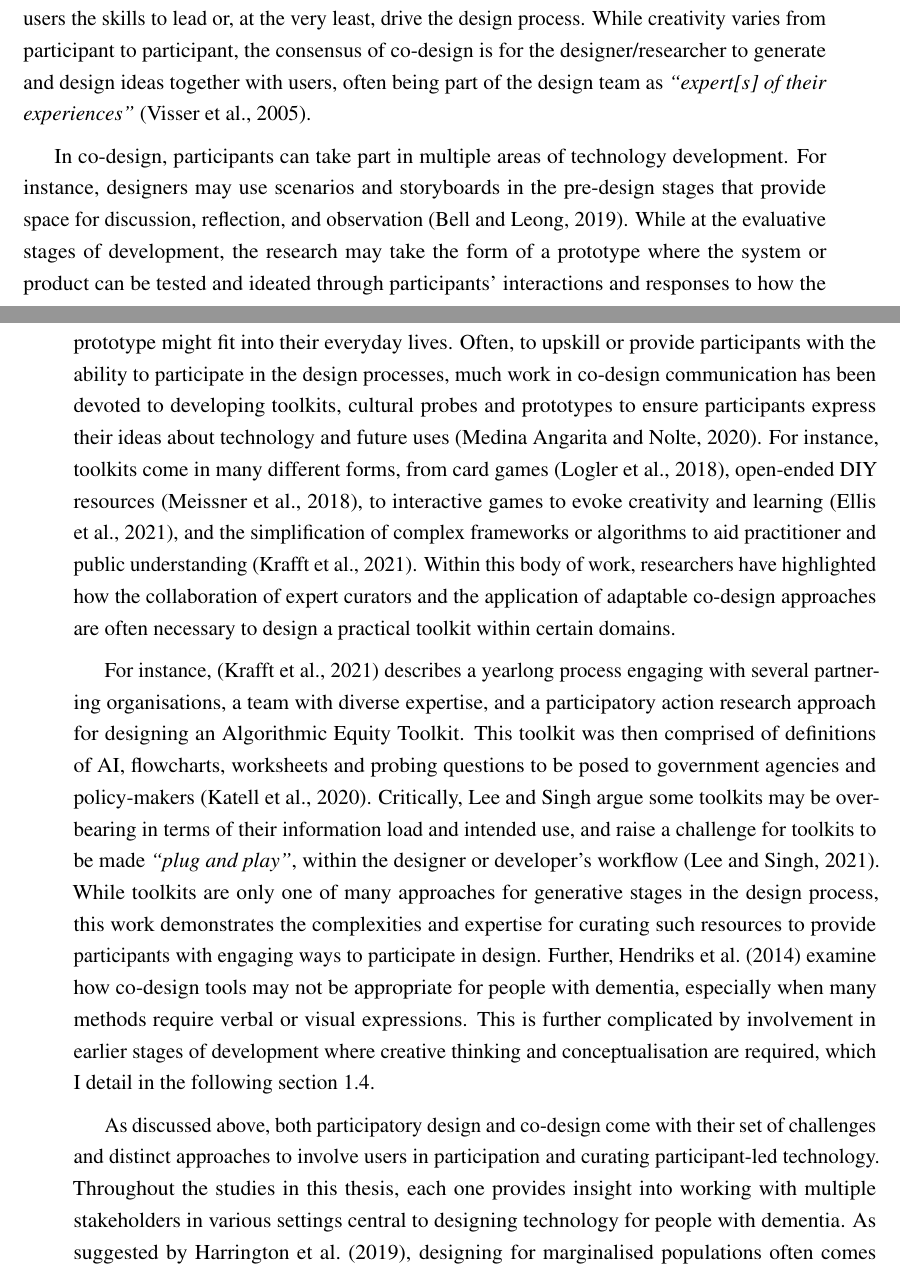
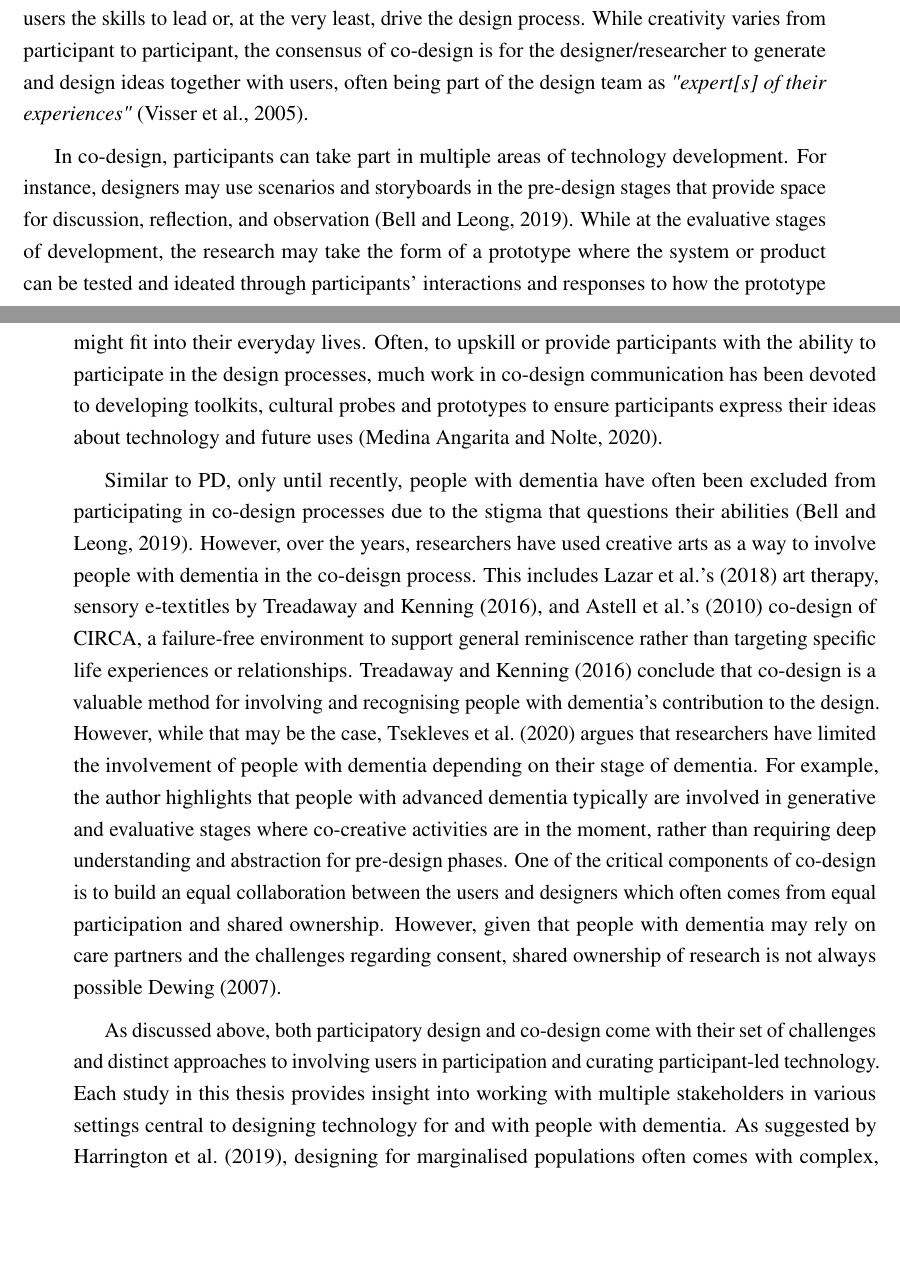
Before and after one commit to jameshodge96/Thesis, a LaTeX thesis (thesis.tex, which reads Chapters/03_Methodology.tex): two parts of pages 4 and 5 of 31 before the commit and two parts of pages 4 and 5 of 30 after it, joined at a grey line, cut so that both start at the same text, the shorter picture padded with empty space. Compiled offline with pdfLaTeX.

Commit message:
Finished methodology chapter

```diff
--- a/Chapters/03_Methodology.tex
+++ b/Chapters/03_Methodology.tex
@@ -48,14 +48,14 @@ Similarly, \cite{lindsay_empathy_2012} invited care partners to assist and suppo
 
 \subsection{Co-design}
 \label{co-design}
-Although co-design and participatory design approaches share the same values in user participation processes, co-design differs in creative acts of making. In PD, participants are viewed as experts in their experience and researchers aim to build equitable partnerships in the design processes. However, the designers still manage the design process and will invite users to different parts of the development process. For co-design, the approach concerns teaching the users the skills to lead or, at the very least, drive the design process. While creativity varies from participant to participant, the consensus of co-design is for the designer/researcher to generate and design ideas together with users, often being part of the design team as \textit{``expert[s] of their experiences''} \citep{visser2005contextmapping}.
+Although co-design and participatory design approaches share the same values in user participation processes, co-design differs in creative acts of making. In PD, participants are viewed as experts in their experience and researchers aim to build equitable partnerships in the design processes. However, the designers still manage the design process and will invite users to different parts of the development process. For co-design, the approach concerns teaching the users the skills to lead or, at the very least, drive the design process. While creativity varies from participant to participant, the consensus of co-design is for the designer/researcher to generate and design ideas together with users, often being part of the design team as \textit{"expert[s] of their experiences"} \citep{visser2005contextmapping}.
 
-In co-design, participants can take part in multiple areas of technology development. For instance, designers may use scenarios and storyboards in the pre-design stages that provide space for discussion, reflection, and observation \citep{bell2019collaborative}. While at the evaluative stages of development, the research may take the form of a prototype where the system or product can be tested and ideated through participants' interactions and responses to how the prototype might fit into their everyday lives. Often, to upskill or provide participants with the ability to participate in the design processes, much work in co-design communication has been devoted to developing toolkits, cultural probes and prototypes to ensure participants express their ideas about technology and future uses \citep{medina_angarita_what_2020}. For instance, toolkits come in many different forms, from card games \citep{logler2018metaphor}, open-ended DIY resources \citep{meissner2018schnittmuster}, to interactive games to evoke creativity and learning \citep{ellis2021tapeblocks}, and the simplification of complex frameworks or algorithms to aid practitioner and public understanding \citep{krafft2021action}. Within this body of work, researchers have highlighted how the collaboration of expert curators and the application of adaptable co-design approaches are often necessary to design a practical toolkit within certain domains.
+In co-design, participants can take part in multiple areas of technology development. For instance, designers may use scenarios and storyboards in the pre-design stages that provide space for discussion, reflection, and observation \citep{bell2019collaborative}. While at the evaluative stages of development, the research may take the form of a prototype where the system or product can be tested and ideated through participants' interactions and responses to how the prototype might fit into their everyday lives. Often, to upskill or provide participants with the ability to participate in the design processes, much work in co-design communication has been devoted to developing toolkits, cultural probes and prototypes to ensure participants express their ideas about technology and future uses \citep{medina_angarita_what_2020}.
 
-For instance, \citep{krafft2021action} describes a yearlong process engaging with several partnering organisations, a team with diverse expertise, and a participatory action research approach for designing an Algorithmic Equity Toolkit. This toolkit was then comprised of definitions of AI, flowcharts, worksheets and probing questions to be posed to government agencies and policy-makers \citep{katell2020toward}. Critically, Lee and Singh argue some toolkits may be overbearing in terms of their information load and intended use, and raise a challenge for toolkits to be made \textit{``plug and play''}, within the designer or developer's workflow \citep{lee2021landscape}. While toolkits are only one of many approaches for generative stages in the design process, this work demonstrates the complexities and expertise for curating such resources to provide participants with engaging ways to participate in design. Further, \cite{hendriks_challenges_2014} examine how co-design tools may not be appropriate for people with dementia, especially when many methods require verbal or visual expressions. This is further complicated by involvement in earlier stages of development where creative thinking and conceptualisation are required, which I detail in the following section \ref{method:DementiaPD}.
+Similar to PD, only until recently, people with dementia have often been excluded from participating in co-design processes due to the stigma that questions their abilities \citep{bell2019collaborative}. However, over the years, researchers have used creative arts as a way to involve people with dementia in the co-deisgn process. This includes \citeauthor{lazar2018making}'s (\citeyear{lazar2018making}) art therapy, sensory e-textitles by \cite{treadaway_sensor_2016}, and \citeauthor{astell_stimulating_2010}'s (\citeyear{astell_stimulating_2010})  co-design of CIRCA, a failure-free environment to support general reminiscence rather than targeting specific life experiences or relationships. \cite{treadaway_sensor_2016} conclude that co-design is a valuable method for involving and recognising people with dementia's contribution to the design. However, while that may be the case, \cite{tsekleves2020engaging} argues that researchers have limited the involvement of people with dementia depending on their stage of dementia. For example, the author highlights that people with advanced dementia typically are involved in generative and evaluative stages where co-creative activities are in the moment, rather than requiring deep understanding and abstraction for pre-design phases. One of the critical components of co-design is to build an equal collaboration between the users and designers which often comes from equal participation and shared ownership. However, given that people with dementia may rely on care partners and the challenges regarding consent, shared ownership of research is not always possible \cite{dewing_participatory_2007}.
 
-As discussed above, both participatory design and co-design come with their set of challenges and distinct approaches to involve users in participation and curating participant-led technology. Throughout the studies in this thesis, each one provides insight into working with multiple stakeholders in various settings central to designing technology for people with dementia. As suggested by \cite{harrington_deconstructing_2019}, designing for marginalised populations often comes with complex, unforeseen tensions that require sensitive and personal consideration to provide collaborative engagement between the researcher and the marginalised community. Given that the following section describes adopting design approaches to provide meaningful and inclusive engagement, my overall approach is not tied to a specific participation approach. Still, it is influenced and shares many of the values that participatory approaches appropriate in design processes \citep{hansen2019participatory}.
 
+As discussed above, both participatory design and co-design come with their set of challenges and distinct approaches to involving users in participation and curating participant-led technology. Each study in this thesis provides insight into working with multiple stakeholders in various settings central to designing technology for and with people with dementia. As suggested by \cite{harrington_deconstructing_2019}, designing for marginalised populations often comes with complex, unforeseen tensions that require sensitive and personal consideration to provide collaborative engagement between the researcher and the marginalised community. Given that the following section describes adopting design approaches to provide meaningful and inclusive engagement, my overall approach is not tied to a specific participation approach. Still, it is influenced and shares many values that PD and co-design appropriate in design processes \citep{hansen2019participatory}.
 
 
 \section{Reconstructing participatory design methods for people with dementia}
```
Also changed, not shown: Chapters/03_Methodology.tex (4 more changed lines).
